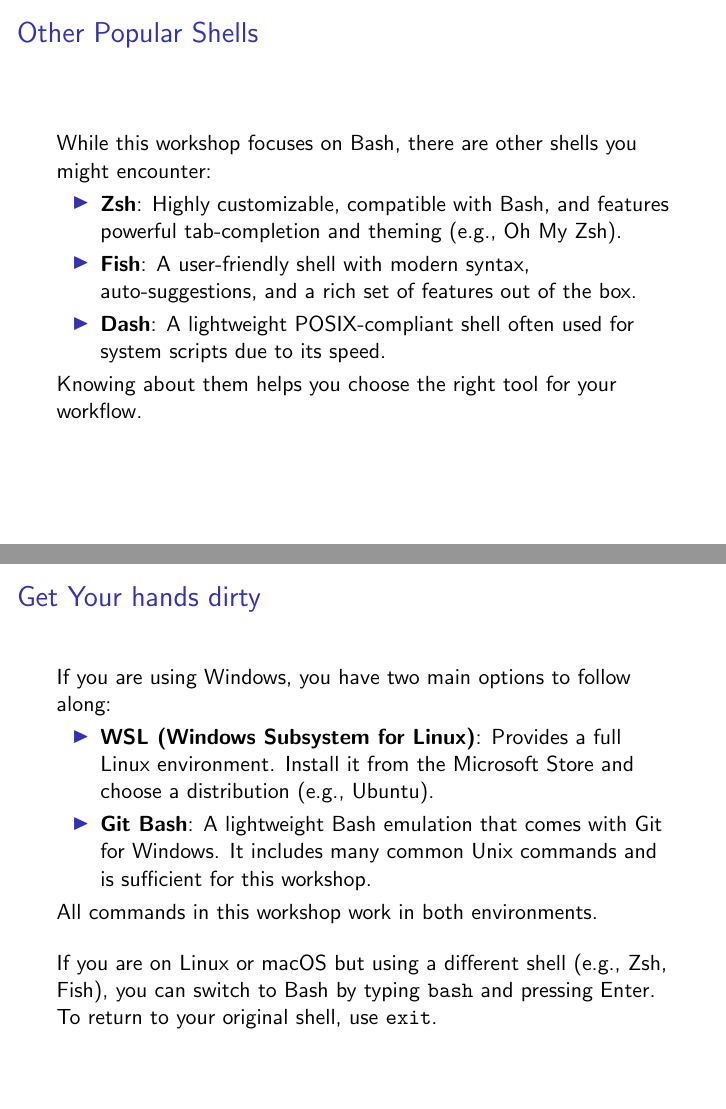
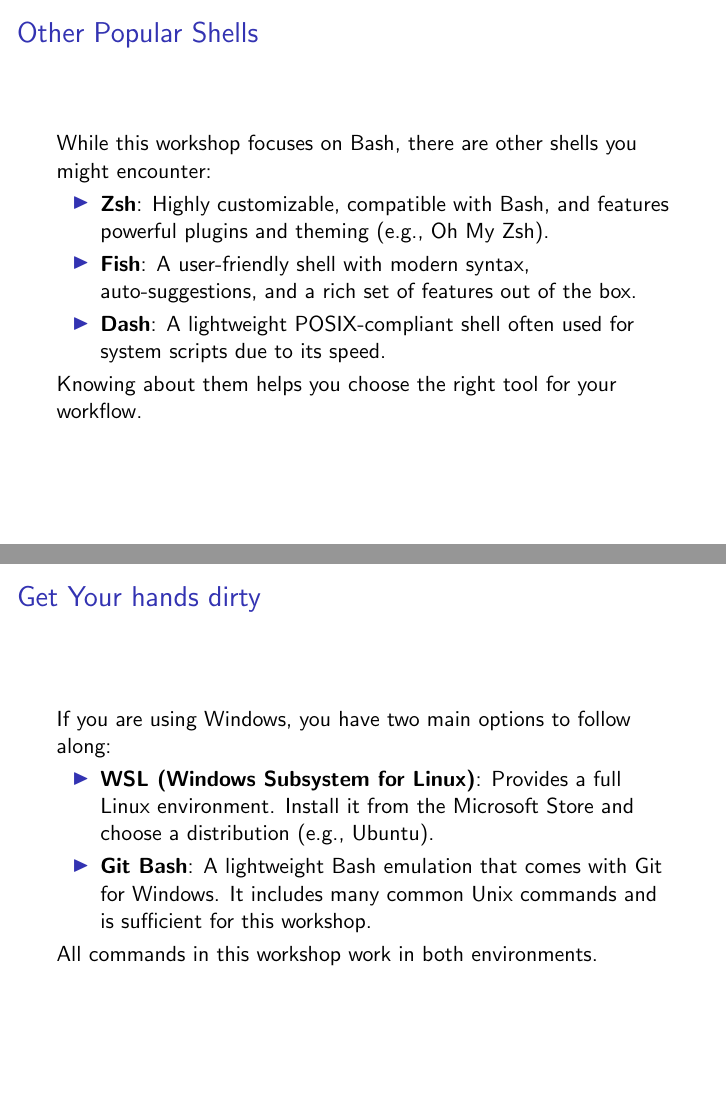
Before and after one commit to Tech-JI/Bash_wksp_26, LaTeX slides (bash-1.tex, which reads 00-intro.tex): pages 8 and 9 of 60, joined at a grey line. Compiled offline with pdfLaTeX.

Commit message:
docs: update intro

```diff
--- a/00-intro.tex
+++ b/00-intro.tex
@@ -78,8 +78,8 @@ The Unix philosophy (paraphrased):
 \frametitle{Other Popular Shells}
 While this workshop focuses on Bash, there are other shells you might encounter:
 \begin{itemize}
-    \item \textbf{Zsh}: Highly customizable, compatible with Bash, and features powerful
-        tab-completion and theming (e.g., Oh My Zsh).
+    \item \textbf{Zsh}: Highly customizable, compatible with Bash, and features
+        powerful plugins and theming (e.g., Oh My Zsh).
     \item \textbf{Fish}: A user-friendly shell with modern syntax, auto-suggestions,
         and a rich set of features out of the box.
     \item \textbf{Dash}: A lightweight POSIX-compliant shell often used for system scripts
@@ -98,10 +98,6 @@ If you are using Windows, you have two main options to follow along:
         It includes many common Unix commands and is sufficient for this workshop.
 \end{itemize}
 All commands in this workshop work in both environments.
-
-\bigskip
-
-If you are on Linux or macOS but using a different shell (e.g., Zsh, Fish), you can switch to Bash by typing \texttt{bash} and pressing Enter. To return to your original shell, use \texttt{exit}.
 \end{frame}
 
 \begin{frame}[fragile]
```
